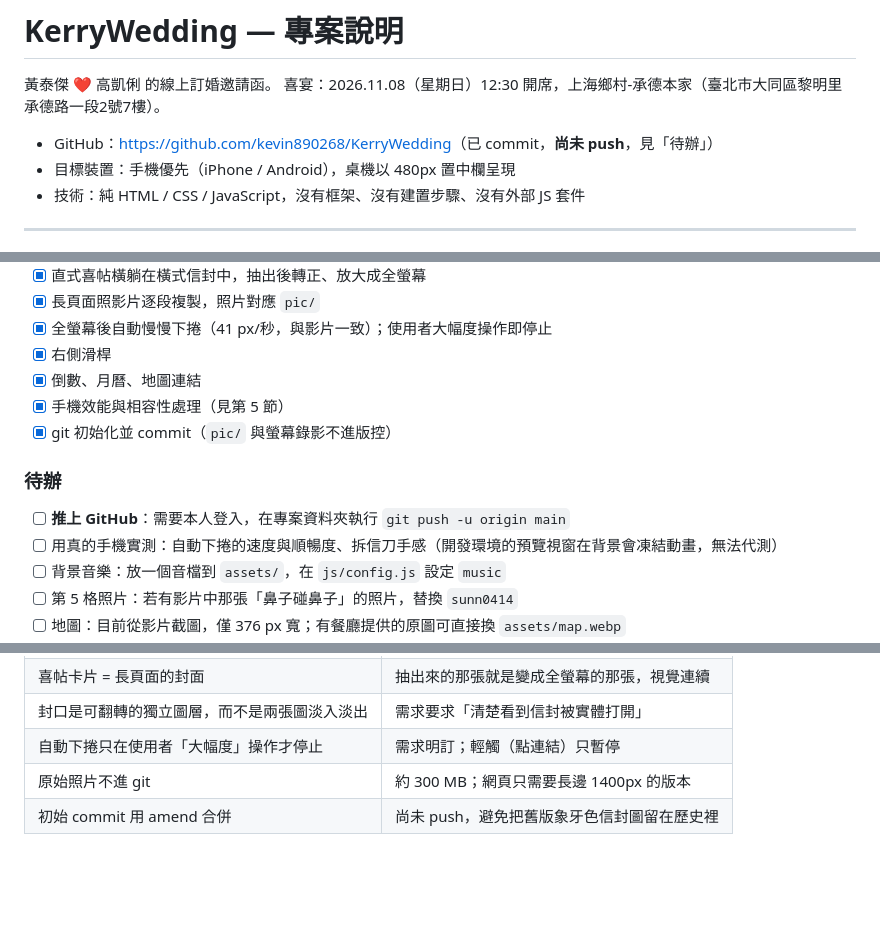
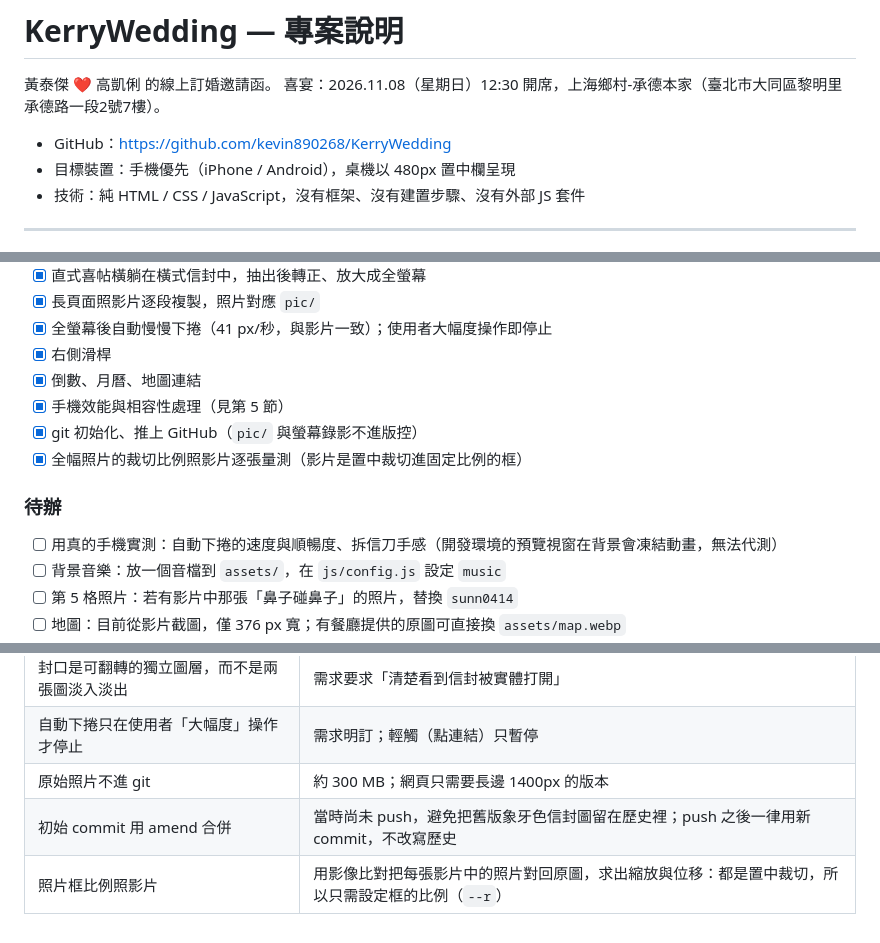
Before and after one commit to kevin890268/KerryWedding, a Markdown page: PROJECT.md, 3 parts joined by grey strips. Rendered like a GitHub page; blank space fills up the shorter version.

Commit message:
PROJECT.md: pushed; photo crops measured from the video

```diff
--- a/PROJECT.md
+++ b/PROJECT.md
@@ -3,7 +3,7 @@
 黃泰傑 ❤ 高凱俐 的線上訂婚邀請函。
 喜宴：2026.11.08（星期日）12:30 開席，上海鄉村-承德本家（臺北市大同區黎明里承德路一段2號7樓）。
 
-- GitHub：<https://github.com/kevin890268/KerryWedding>（已 commit，**尚未 push**，見「待辦」）
+- GitHub：<https://github.com/kevin890268/KerryWedding>
 - 目標裝置：手機優先（iPhone / Android），桌機以 480px 置中欄呈現
 - 技術：純 HTML / CSS / JavaScript，沒有框架、沒有建置步驟、沒有外部 JS 套件
 
@@ -157,10 +157,10 @@ py -m http.server 5510
 - [x] 右側滑桿
 - [x] 倒數、月曆、地圖連結
 - [x] 手機效能與相容性處理（見第 5 節）
-- [x] git 初始化並 commit（`pic/` 與螢幕錄影不進版控）
+- [x] git 初始化、推上 GitHub（`pic/` 與螢幕錄影不進版控）
+- [x] 全幅照片的裁切比例照影片逐張量測（影片是置中裁切進固定比例的框）
 
 ### 待辦
-- [ ] **推上 GitHub**：需要本人登入，在專案資料夾執行 `git push -u origin main`
 - [ ] 用真的手機實測：自動下捲的速度與順暢度、拆信刀手感（開發環境的預覽視窗在背景會凍結動畫，無法代測）
 - [ ] 背景音樂：放一個音檔到 `assets/`，在 `js/config.js` 設定 `music`
 - [ ] 第 5 格照片：若有影片中那張「鼻子碰鼻子」的照片，替換 `sunn0414`
@@ -182,4 +182,5 @@ py -m http.server 5510
 | 封口是可翻轉的獨立圖層，而不是兩張圖淡入淡出 | 需求要求「清楚看到信封被實體打開」 |
 | 自動下捲只在使用者「大幅度」操作才停止 | 需求明訂；輕觸（點連結）只暫停 |
 | 原始照片不進 git | 約 300 MB；網頁只需要長邊 1400px 的版本 |
-| 初始 commit 用 amend 合併 | 尚未 push，避免把舊版象牙色信封圖留在歷史裡 |
+| 初始 commit 用 amend 合併 | 當時尚未 push，避免把舊版象牙色信封圖留在歷史裡；push 之後一律用新 commit，不改寫歷史 |
+| 照片框比例照影片 | 用影像比對把每張影片中的照片對回原圖，求出縮放與位移：都是置中裁切，所以只需設定框的比例（`--r`） |
```
